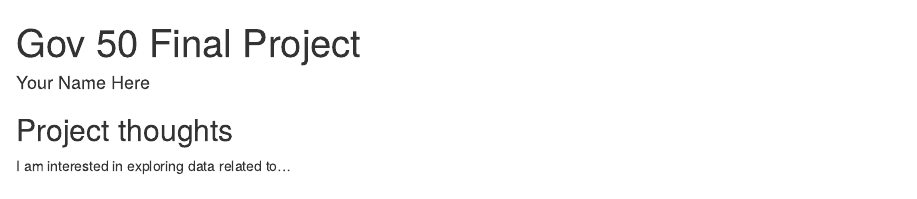
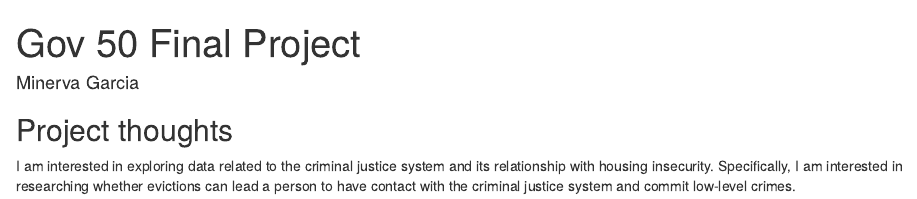
Before and after one commit to mcgarcia39/gov50-final-project, an R Markdown document (index.Rmd): the page in a window 1100 px wide, from its top. Rendered offline with R 4.5, knitr and Pandoc, with nearby package versions; drawn as R Markdown's standard HTML page in place of the format the file asks for.

Commit message:
added my name and ideas

```diff
--- a/index.Rmd
+++ b/index.Rmd
@@ -1,6 +1,6 @@
 ---
 title: "Gov 50 Final Project"
-author: "Your Name Here"
+author: "Minerva Garcia"
 description: "My final project"
 output:
   distill::distill_article:
@@ -11,4 +11,4 @@ output:
 
 ## Project thoughts
 
-I am interested in exploring data related to...
+I am interested in exploring data related to the criminal justice system and its relationship with housing insecurity. Specifically, I am interested in researching whether evictions can lead a person to have contact with the criminal justice system and commit low-level crimes.
```
Also changed, not shown: index.html.
